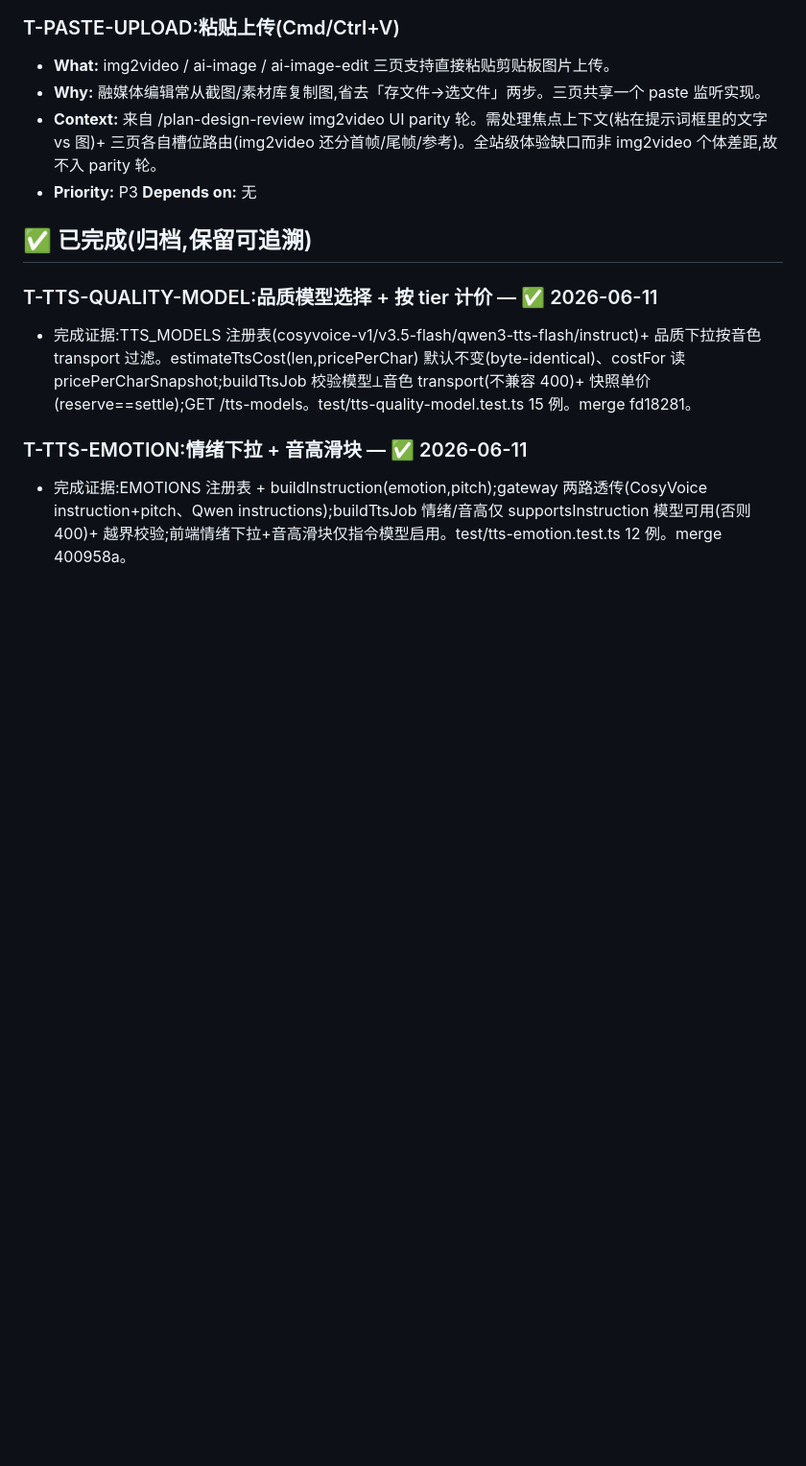
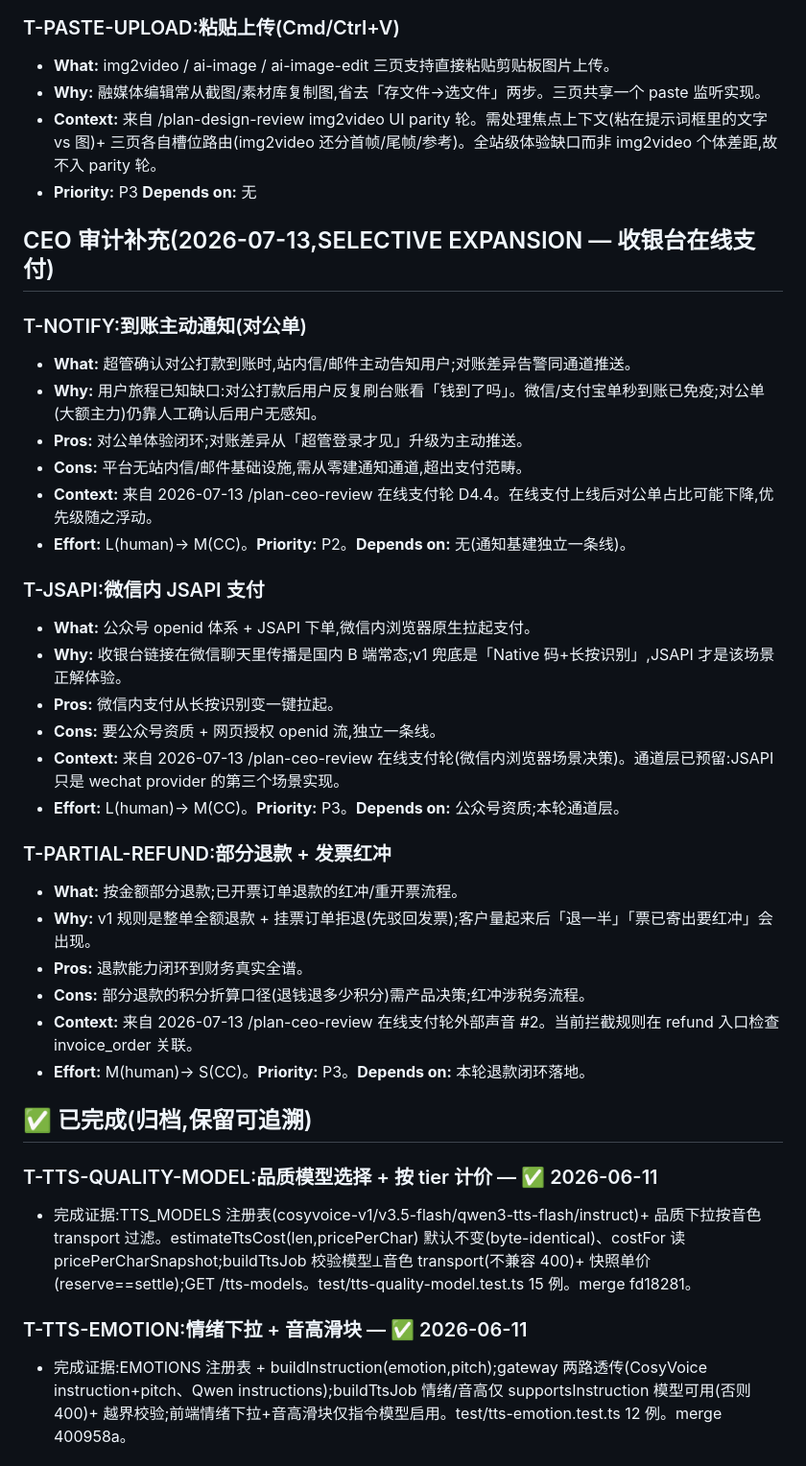
Before and after one commit to streamneil/lingjing, a Markdown page: TODOS.md, the part around the change. Shown at 96% size. Rendered like a GitHub page; blank space fills up the shorter version.

Commit message:
docs: 收银台在线支付设计文档(CEO 评审定稿)+ TODOS 3 项
微信支付+支付宝双通道(Native/H5 分场景)、退款闭环、每日对账、体验包。
13 条评审定稿决策含 outside voice 11 条全采纳。

Co-Authored-By: Claude Fable 5 <noreply@anthropic.com>

```diff
--- a/TODOS.md
+++ b/TODOS.md
@@ -92,6 +92,32 @@
 - **Why:** 融媒体编辑常从截图/素材库复制图,省去「存文件→选文件」两步。三页共享一个 paste 监听实现。
 - **Context:** 来自 /plan-design-review img2video UI parity 轮。需处理焦点上下文(粘在提示词框里的文字 vs 图)+ 三页各自槽位路由(img2video 还分首帧/尾帧/参考)。全站级体验缺口而非 img2video 个体差距,故不入 parity 轮。
 - **Priority:** P3  **Depends on:** 无
+
+## CEO 审计补充(2026-07-13,SELECTIVE EXPANSION — 收银台在线支付)
+
+### T-NOTIFY:到账主动通知(对公单)
+- **What:** 超管确认对公打款到账时,站内信/邮件主动告知用户;对账差异告警同通道推送。
+- **Why:** 用户旅程已知缺口:对公打款后用户反复刷台账看「钱到了吗」。微信/支付宝单秒到账已免疫;对公单(大额主力)仍靠人工确认后用户无感知。
+- **Pros:** 对公单体验闭环;对账差异从「超管登录才见」升级为主动推送。
+- **Cons:** 平台无站内信/邮件基础设施,需从零建通知通道,超出支付范畴。
+- **Context:** 来自 2026-07-13 /plan-ceo-review 在线支付轮 D4.4。在线支付上线后对公单占比可能下降,优先级随之浮动。
+- **Effort:** L(human)→ M(CC)。**Priority:** P2。**Depends on:** 无(通知基建独立一条线)。
+
+### T-JSAPI:微信内 JSAPI 支付
+- **What:** 公众号 openid 体系 + JSAPI 下单,微信内浏览器原生拉起支付。
+- **Why:** 收银台链接在微信聊天里传播是国内 B 端常态;v1 兜底是「Native 码+长按识别」,JSAPI 才是该场景正解体验。
+- **Pros:** 微信内支付从长按识别变一键拉起。
+- **Cons:** 要公众号资质 + 网页授权 openid 流,独立一条线。
+- **Context:** 来自 2026-07-13 /plan-ceo-review 在线支付轮(微信内浏览器场景决策)。通道层已预留:JSAPI 只是 wechat provider 的第三个场景实现。
+- **Effort:** L(human)→ M(CC)。**Priority:** P3。**Depends on:** 公众号资质;本轮通道层。
+
+### T-PARTIAL-REFUND:部分退款 + 发票红冲
+- **What:** 按金额部分退款;已开票订单退款的红冲/重开票流程。
+- **Why:** v1 规则是整单全额退款 + 挂票订单拒退(先驳回发票);客户量起来后「退一半」「票已寄出要红冲」会出现。
+- **Pros:** 退款能力闭环到财务真实全谱。
+- **Cons:** 部分退款的积分折算口径(退钱退多少积分)需产品决策;红冲涉税务流程。
+- **Context:** 来自 2026-07-13 /plan-ceo-review 在线支付轮外部声音 #2。当前拦截规则在 refund 入口检查 invoice_order 关联。
+- **Effort:** M(human)→ S(CC)。**Priority:** P3。**Depends on:** 本轮退款闭环落地。
 
 ## ✅ 已完成(归档,保留可追溯)
 
```
Also changed, not shown: docs/designs/online-payments.md (added, +107 -0 lines).
